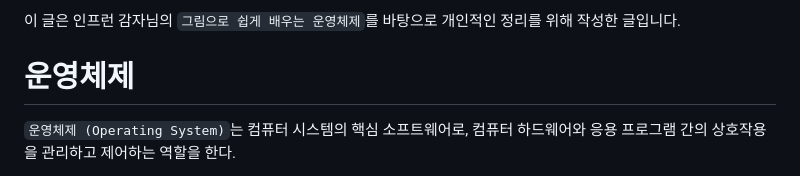
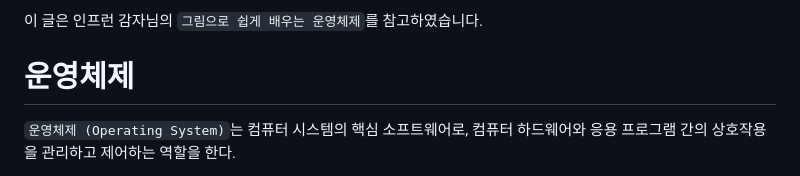
Before and after one commit to skcy1515/Programming-Study, a Markdown page: Computer Knowledge/Operating System/README.md, the part around the change. Rendered like a GitHub page.

```diff
--- a/Computer Knowledge/Operating System/README.md
+++ b/Computer Knowledge/Operating System/README.md
@@ -1,4 +1,4 @@
-이 글은 인프런 감자님의 `그림으로 쉽게 배우는 운영체제`를 바탕으로 개인적인 정리를 위해 작성한 글입니다.
+이 글은 인프런 감자님의 `그림으로 쉽게 배우는 운영체제`를 참고하였습니다.
 
 # 운영체제
 `운영체제 (Operating System)`는 컴퓨터 시스템의 핵심 소프트웨어로, 컴퓨터 하드웨어와 응용 프로그램 간의 상호작용을 관리하고 제어하는 역할을 한다.
```
